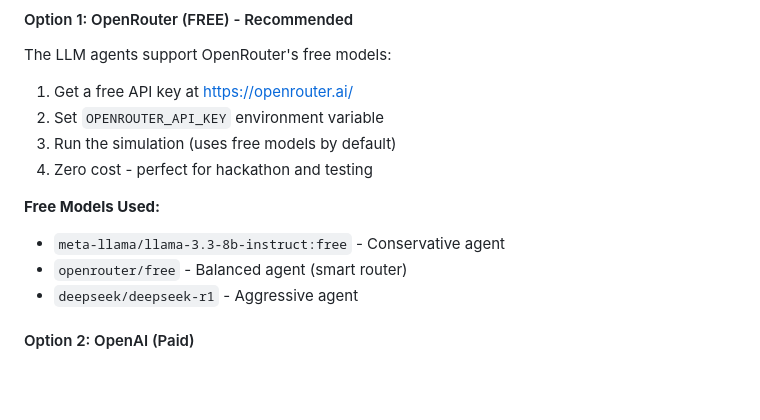
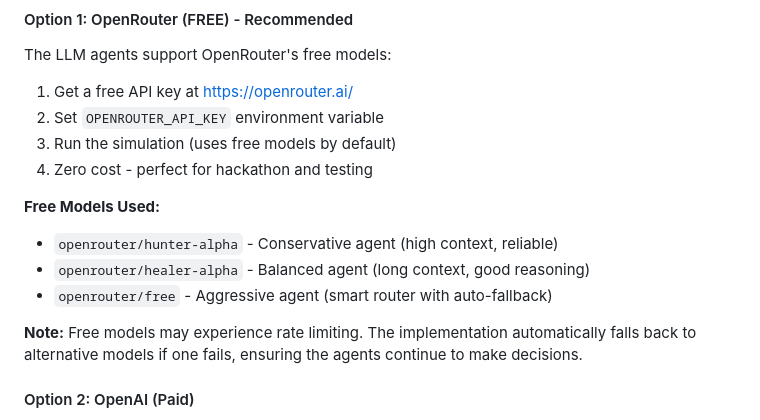
Before and after one commit to morganpage-tech/agent-world-dashboard, a Markdown page: TECHNICAL.md, the part around the change. GitHub-like rendering; blank space fills up the shorter version.

Commit message:
Update LLM agents with working free models
- Update free model names to working models:
  - Conservative: openrouter/hunter-alpha (reliable)
  - Balanced: openrouter/healer-alpha (good reasoning)
  - Aggressive: openrouter/free (with auto-fallback)
- Note: Auto-fallback system ensures resilience
- Zero API cost for all LLM agents

```diff
--- a/TECHNICAL.md
+++ b/TECHNICAL.md
@@ -246,9 +246,11 @@ The LLM agents support OpenRouter's free models:
 4. Zero cost - perfect for hackathon and testing
 
 **Free Models Used:**
-- `meta-llama/llama-3.3-8b-instruct:free` - Conservative agent
-- `openrouter/free` - Balanced agent (smart router)
-- `deepseek/deepseek-r1` - Aggressive agent
+- `openrouter/hunter-alpha` - Conservative agent (high context, reliable)
+- `openrouter/healer-alpha` - Balanced agent (long context, good reasoning)
+- `openrouter/free` - Aggressive agent (smart router with auto-fallback)
+
+**Note:** Free models may experience rate limiting. The implementation automatically falls back to alternative models if one fails, ensuring the agents continue to make decisions.
 
 #### Option 2: OpenAI (Paid)
 1. Set `OPENAI_API_KEY` environment variable
```
